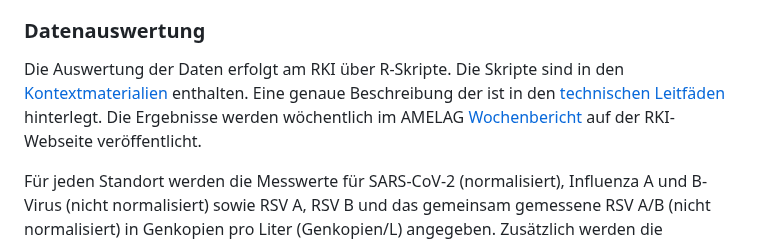
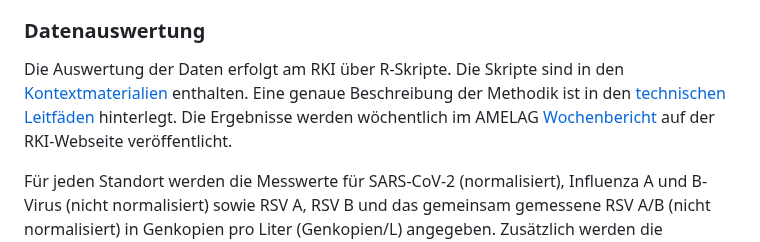
Before and after one commit to robert-koch-institut/Abwassersurveillance_AMELAG, a Markdown page: Readme.md, the part around the change. GitHub-like rendering.

Commit message:
Corrected typo in Readme.md

```diff
--- a/Readme.md
+++ b/Readme.md
@@ -84,7 +84,7 @@ Die Normalisierung erfolgt automatisiert mit dem Datenimport. Die gemessenen Vir
 
 ### Datenauswertung
 
-Die Auswertung der Daten erfolgt am RKI über R-Skripte. Die Skripte sind in den [Kontextmaterialien](https://github.com/robert-koch-institut/Abwassersurveillance_AMELAG/tree/main?tab=readme-ov-file#Kontextmaterialien) enthalten. Eine genaue Beschreibung der ist in den [technischen Leitfäden](http://www.rki.de/abwassersurveillance) hinterlegt. Die Ergebnisse werden wöchentlich im AMELAG [Wochenbericht](https://robert-koch-institut.github.io/Abwassersurveillance_AMELAG_-_Wochenbericht) auf der RKI-Webseite veröffentlicht.
+Die Auswertung der Daten erfolgt am RKI über R-Skripte. Die Skripte sind in den [Kontextmaterialien](https://github.com/robert-koch-institut/Abwassersurveillance_AMELAG/tree/main?tab=readme-ov-file#Kontextmaterialien) enthalten. Eine genaue Beschreibung der Methodik ist in den [technischen Leitfäden](http://www.rki.de/abwassersurveillance) hinterlegt. Die Ergebnisse werden wöchentlich im AMELAG [Wochenbericht](https://robert-koch-institut.github.io/Abwassersurveillance_AMELAG_-_Wochenbericht) auf der RKI-Webseite veröffentlicht.
 
 Für jeden Standort werden die Messwerte für SARS-CoV-2 (normalisiert), Influenza A und B-Virus (nicht normalisiert) sowie RSV A, RSV B und das gemeinsam gemessene RSV A/B (nicht normalisiert) in Genkopien pro Liter (Genkopien/L) angegeben. Zusätzlich werden die Messwerte der logarithmierten und ggf. normalisierten Genkopien mittels einer lokal gewichteten Regression (LOESS) geglättet und zugehörige Konfidenzintervalle berechnet.
 
```
